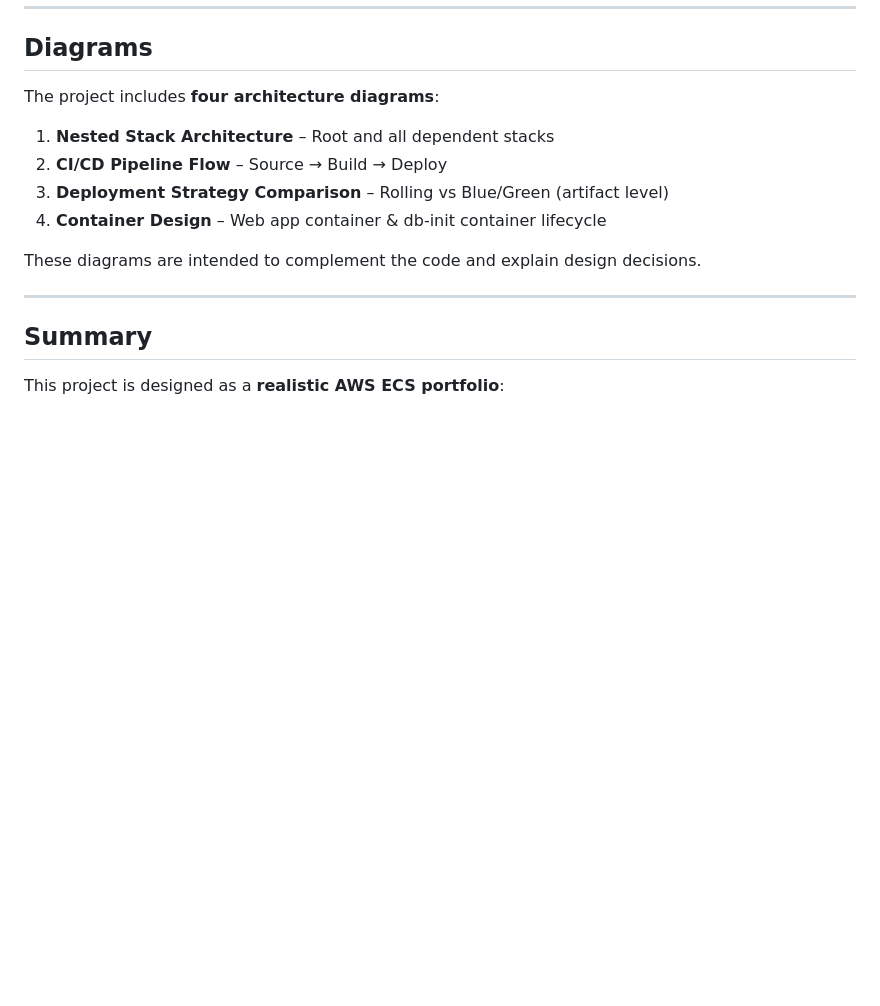
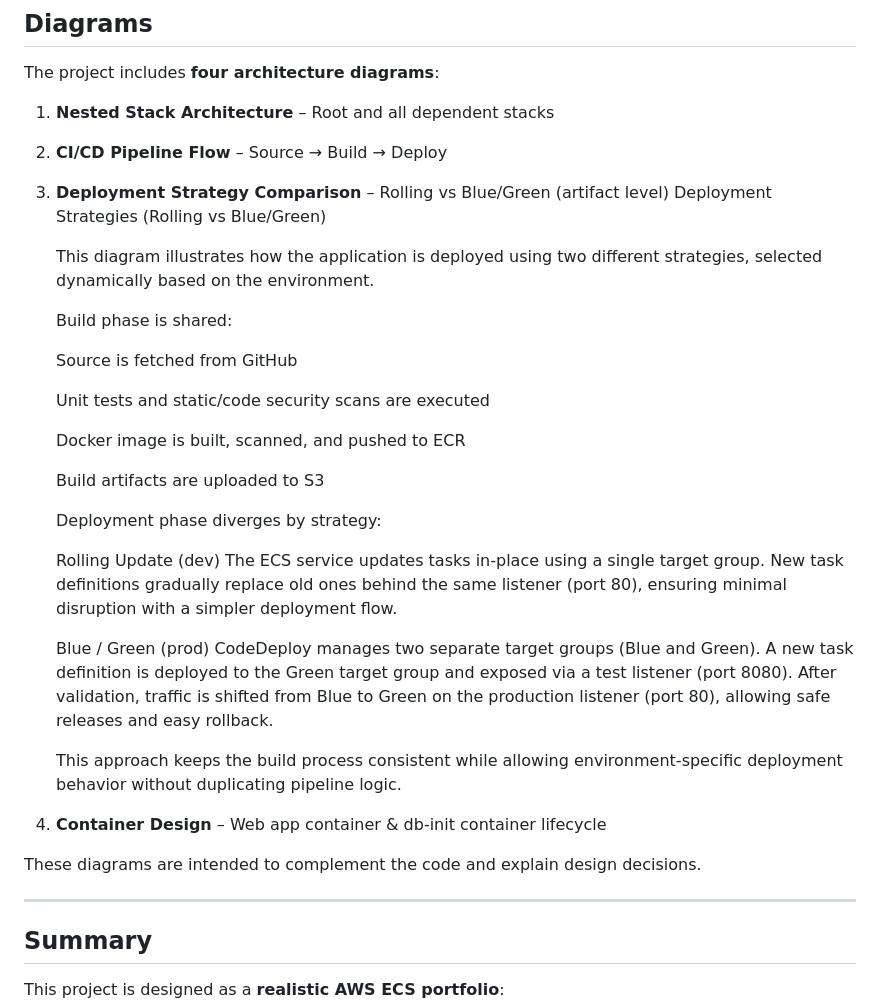
Before and after one commit to zbalci/ledger-app-aws-ecs, a Markdown page: README.md, the part around the change. GitHub-like rendering; blank space fills up the shorter version.

```diff
--- a/README.md
+++ b/README.md
@@ -251,7 +251,34 @@ The project includes **four architecture diagrams**:
 1. **Nested Stack Architecture** – Root and all dependent stacks
 2. **CI/CD Pipeline Flow** – Source → Build → Deploy
 3. **Deployment Strategy Comparison** – Rolling vs Blue/Green (artifact level)
-4. **Container Design** – Web app container & db-init container lifecycle
+   Deployment Strategies (Rolling vs Blue/Green)
+
+   This diagram illustrates how the application is deployed using two different strategies, selected dynamically based on the environment.
+
+   Build phase is shared:
+
+   Source is fetched from GitHub
+
+   Unit tests and static/code security scans are executed
+
+   Docker image is built, scanned, and pushed to ECR
+
+   Build artifacts are uploaded to S3
+
+   Deployment phase diverges by strategy:
+
+   Rolling Update (dev)
+   The ECS service updates tasks in-place using a single target group.
+   New task definitions gradually replace old ones behind the same listener (port 80), ensuring minimal disruption with a simpler deployment flow.
+
+   Blue / Green (prod)
+   CodeDeploy manages two separate target groups (Blue and Green).
+   A new task definition is deployed to the Green target group and exposed via a test listener (port 8080).
+   After validation, traffic is shifted from Blue to Green on the production listener (port 80), allowing safe releases and easy rollback.
+
+   This approach keeps the build process consistent while allowing environment-specific deployment behavior without duplicating pipeline logic.
+
+5. **Container Design** – Web app container & db-init container lifecycle
 
 These diagrams are intended to complement the code and explain design decisions.
 
```
